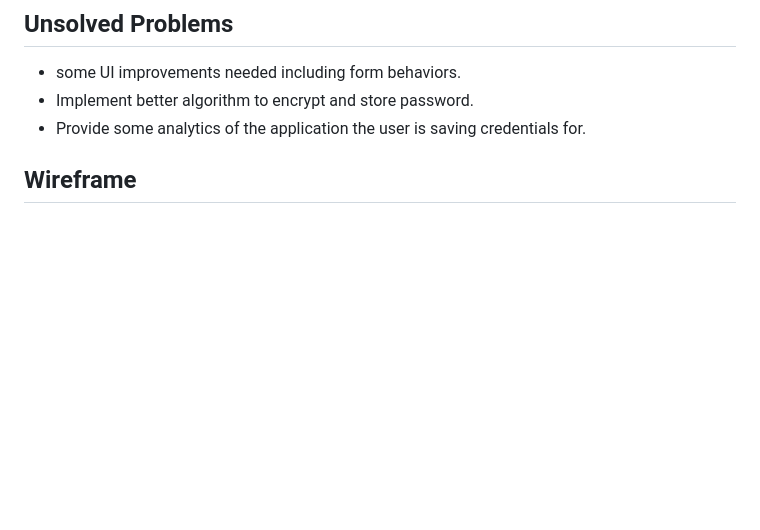
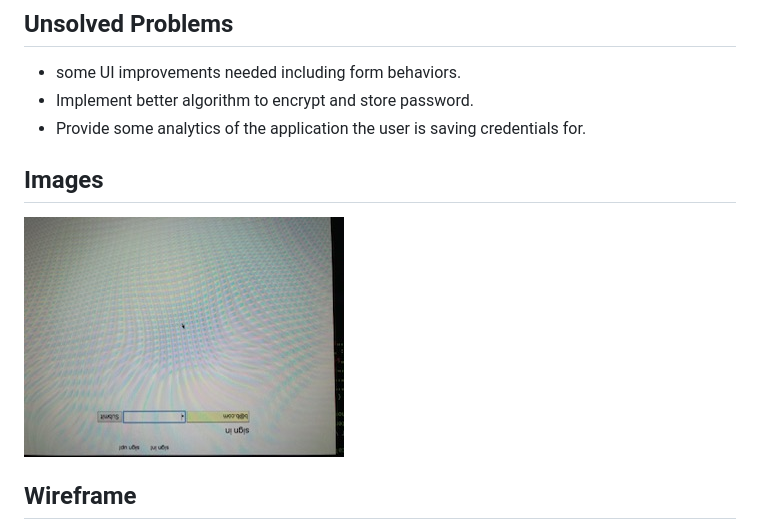
Before and after one commit to ACharlesL/Password-Manager, a Markdown page: README.md, the part around the change. Rendered like a GitHub page; pictures changed too: assets/image/snapshot1.jpg (added); blank space fills up the shorter version.

Commit message:
adding snapshot images

```diff
--- a/README.md
+++ b/README.md
@@ -99,6 +99,8 @@ Passports:
   - Implement better algorithm to encrypt and store password.
   - Provide some analytics of the application the user is saving credentials for.
 
+## Images
+![Alt text](/assets/image/snapshot1.jpg "App snapshot")
 
 ## Wireframe
   - [Sign up](https://i.imgur.com/BaG8QYp.jpg)
```
Also changed, not shown: assets/image/IMG_0647.jpg (added), assets/image/IMG_0648.jpg (added), assets/image/IMG_0651.jpg (added).
